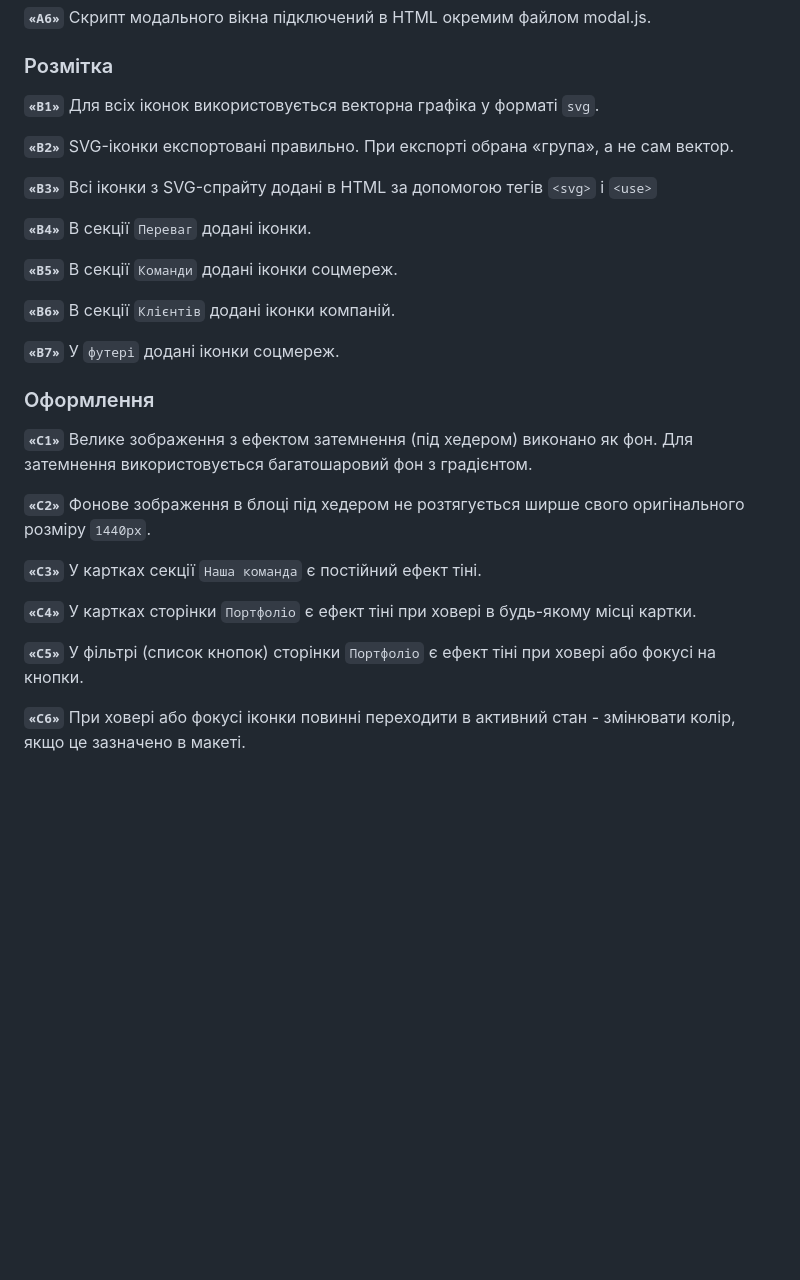
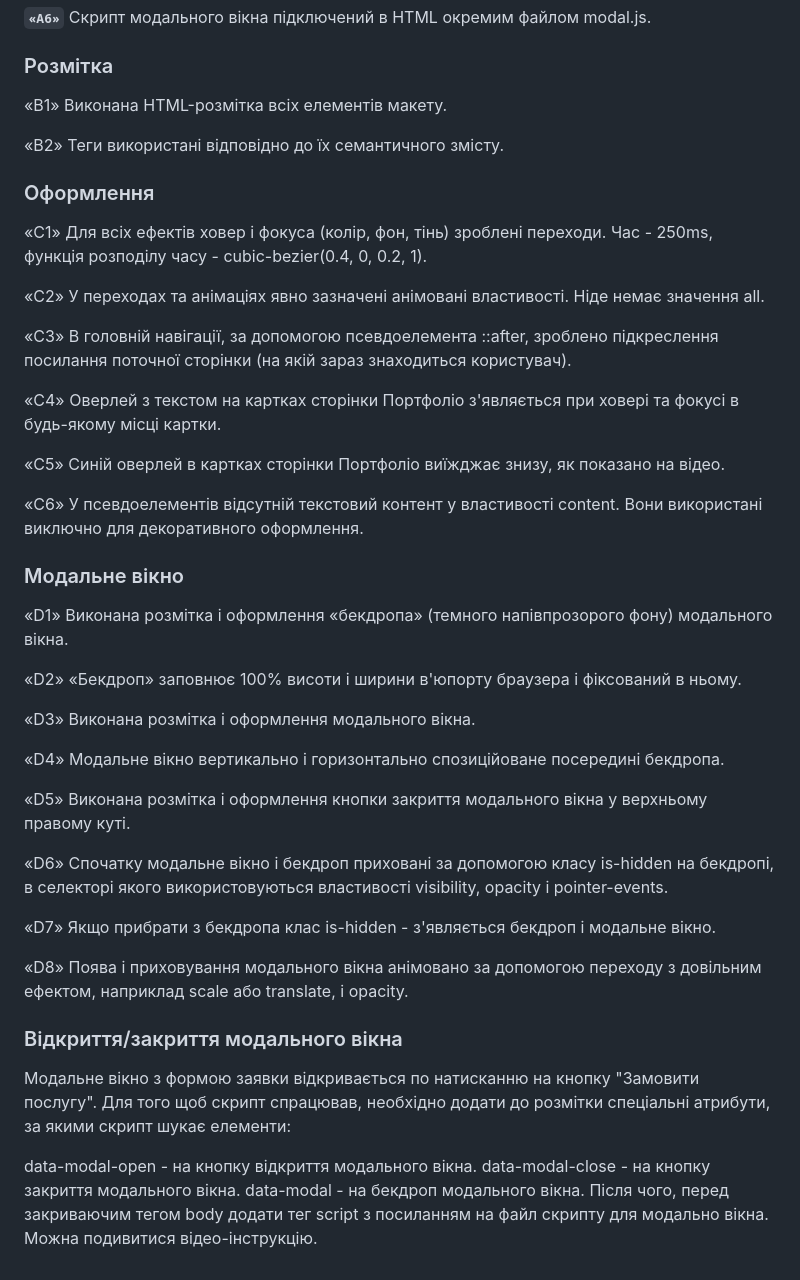
Before and after one commit to Chapelk1/goit-markup-hw-05, a Markdown page: README.md, the part around the change. GitHub-like rendering; blank space fills up the shorter version.

```diff
--- a/README.md
+++ b/README.md
@@ -23,30 +23,47 @@
 
 ### Розмітка
 
-**`«B1»`** Для всіх іконок використовується векторна графіка у форматі `svg`.
+«B1» Виконана HTML-розмітка всіх елементів макету.
 
-**`«B2»`** SVG-іконки експортовані правильно. При експорті обрана «група», а не сам вектор.
-
-**`«B3»`** Всі іконки з SVG-спрайту додані в HTML за допомогою тегів `<svg>` і `<use>`
-
-**`«B4»`** В секції `Переваг` додані іконки.
-
-**`«B5»`** В секції `Команди` додані іконки соцмереж.
-
-**`«B6»`** В секції `Клієнтів` додані іконки компаній.
-
-**`«B7»`** У `футері` додані іконки соцмереж.
+«B2» Теги використані відповідно до їх семантичного змісту.
 
 ### Оформлення
 
-**`«C1»`** Велике зображення з ефектом затемнення (під хедером) виконано як фон. Для затемнення використовується багатошаровий фон з градієнтом.
+«C1» Для всіх ефектів ховер і фокуса (колір, фон, тінь) зроблені переходи. Час - 250ms, функція розподілу часу - cubic-bezier(0.4, 0, 0.2, 1).
 
-**`«C2»`** Фонове зображення в блоці під хедером не розтягується ширше свого оригінального розміру `1440рх`.
+«C2» У переходах та анімаціях явно зазначені анімовані властивості. Ніде немає значення all.
 
-**`«C3»`** У картках секції `Наша команда` є постійний ефект тіні.
+«C3» В головній навігації, за допомогою псевдоелемента ::after, зроблено підкреслення посилання поточної сторінки (на якій зараз знаходиться користувач).
 
-**`«C4»`** У картках сторінки `Портфоліо` є ефект тіні при ховері в будь-якому місці картки.
+«C4» Оверлей з текстом на картках сторінки Портфоліо з'являється при ховері та фокусі в будь-якому місці картки.
 
-**`«C5»`** У фільтрі (список кнопок) сторінки `Портфоліо` є ефект тіні при ховері або фокусі на кнопки.
+«C5» Синій оверлей в картках сторінки Портфоліо виїжджає знизу, як показано на відео.
 
-**`«C6»`** При ховері або фокусі іконки повинні переходити в активний стан - змінювати колір, якщо це зазначено в макеті.
+«C6» У псевдоелементів відсутній текстовий контент у властивості content. Вони використані виключно для декоративного оформлення.
+
+### Модальне вікно
+
+«D1» Виконана розмітка і оформлення «бекдропа» (темного напівпрозорого фону) модального вікна.
+
+«D2» «Бекдроп» заповнює 100% висоти і ширини в'юпорту браузера і фіксований в ньому.
+
+«D3» Виконана розмітка і оформлення модального вікна.
+
+«D4» Модальне вікно вертикально і горизонтально спозиційоване посередині бекдропа.
+
+«D5» Виконана розмітка і оформлення кнопки закриття модального вікна у верхньому правому куті.
+
+«D6» Спочатку модальне вікно і бекдроп приховані за допомогою класу is-hidden на бекдропі, в селекторі якого використовуються властивості visibility, opacity і pointer-events.
+
+«D7» Якщо прибрати з бекдропа клас is-hidden - з'являється бекдроп і модальне вікно.
+
+«D8» Поява і приховування модального вікна анімовано за допомогою переходу з довільним ефектом, наприклад scale або translate, і opacity.
+
+### Відкриття/закриття модального вікна
+
+Модальне вікно з формою заявки відкривається по натисканню на кнопку "Замовити послугу". Для того щоб скрипт спрацював, необхідно додати до розмітки спеціальні атрибути, за якими скрипт шукає елементи:
+
+data-modal-open - на кнопку відкриття модального вікна.
+data-modal-close - на кнопку закриття модального вікна.
+data-modal - на бекдроп модального вікна.
+Після чого, перед закриваючим тегом body додати тег script з посиланням на файл скрипту для модально вікна. Можна подивитися відео-інструкцію.
```
